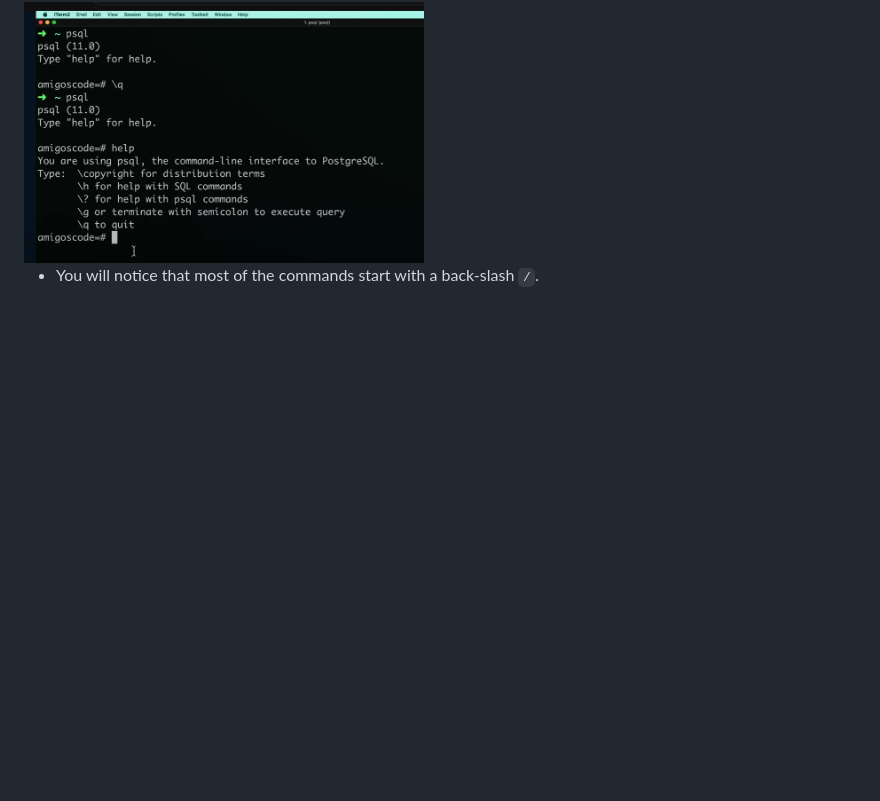
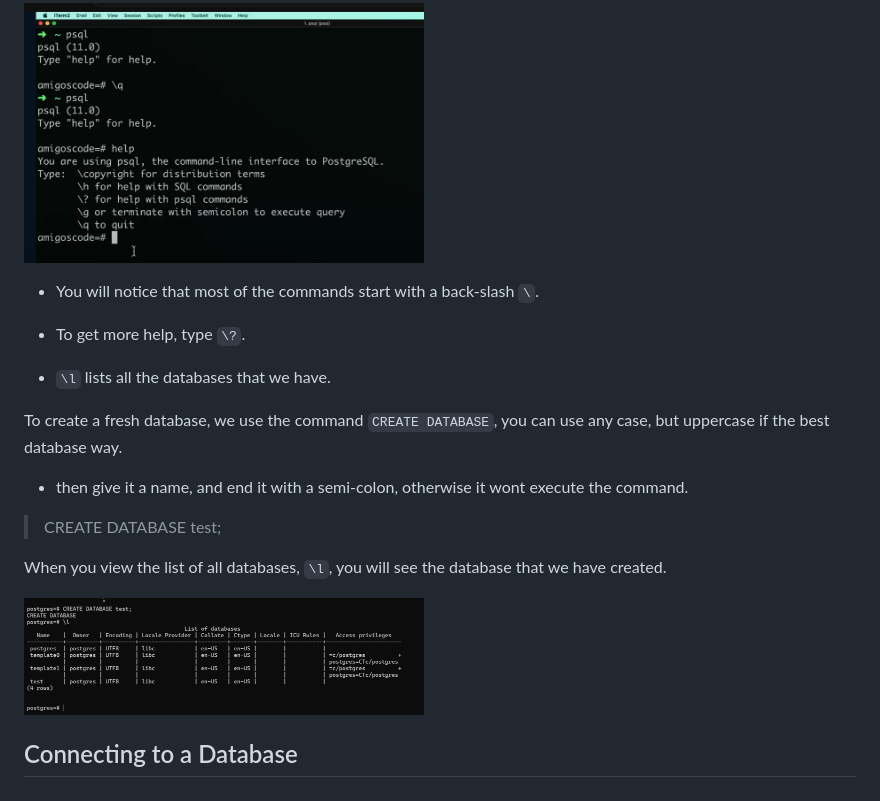
Before and after one commit to FrancisMurayaDev/PostgreSQL-course-for-beginners, a Markdown page: 0x03.Create-and-connecting-to-database.md, the part around the change. Drawn GitHub-style; pictures changed too: img/createdatabase.png (added); blank space fills up the shorter version.

Commit message:
creating database

```diff
--- a/0x03.Create-and-connecting-to-database.md
+++ b/0x03.Create-and-connecting-to-database.md
@@ -12,4 +12,21 @@ When you type `help` you are going to get some help.
 
 <img src="./img/help.png" alt="help" width="400">
 
-- You will notice that most of the commands start with a back-slash `/`.
+- You will notice that most of the commands start with a back-slash `\`.
+
+- To get more help, type `\?`.
+
+- `\l` lists all the databases that we have.
+
+To create a fresh database, we use the command `CREATE DATABASE`, you can use any case, but uppercase if the best database way.
+
+- then give it a name, and end it with a semi-colon, otherwise it wont execute the command.
+
+> CREATE DATABASE test;
+
+When you view the list of all databases, `\l`, you will see the database that we have created.
+
+<img src="./img/createdatabase.png" alt="create database" width="400">
+
+
+## Connecting to a Database
```
Also changed, not shown: 1 other file.
